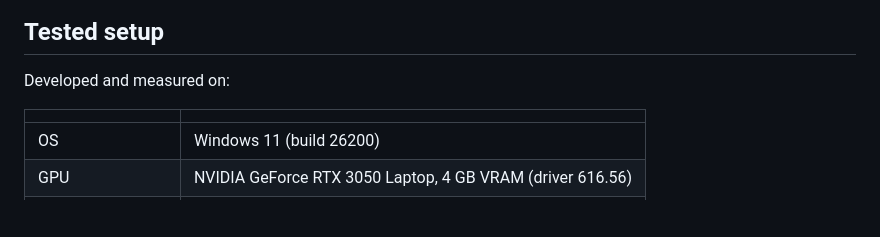
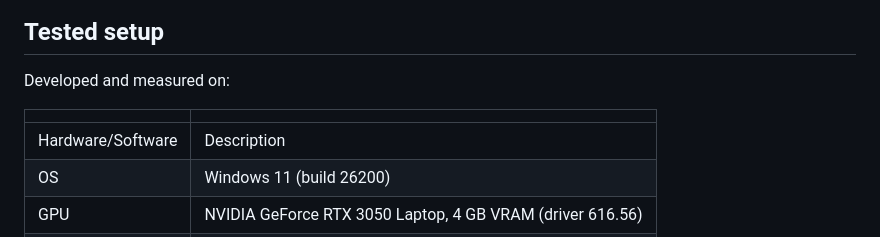
Before and after one commit to ai-rafique/LocalBot, a Markdown page: README.md, the part around the change. Drawn GitHub-style; blank space fills up the shorter version.

```diff
--- a/README.md
+++ b/README.md
@@ -45,6 +45,7 @@ Developed and measured on:
 
 | | |
 |---|---|
+| Hardware/Software | Description |
 | OS | Windows 11 (build 26200) |
 | GPU | NVIDIA GeForce RTX 3050 Laptop, 4 GB VRAM (driver 616.56) |
 | Ollama | 0.34 |
```
